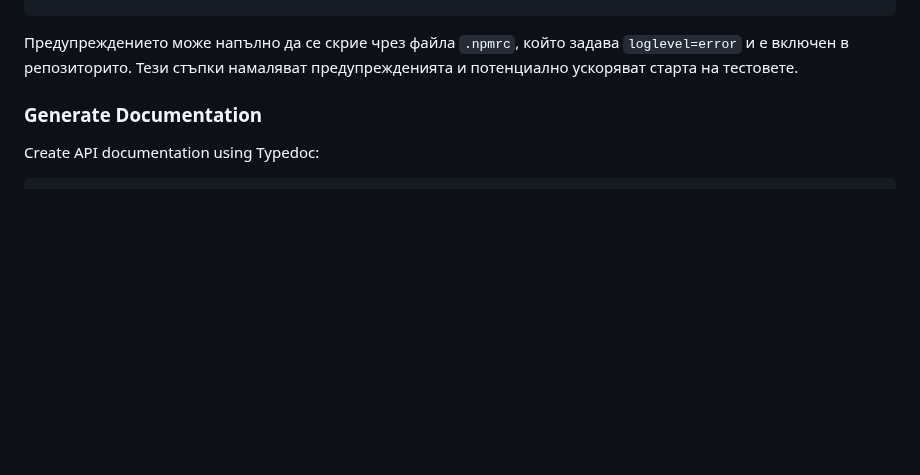
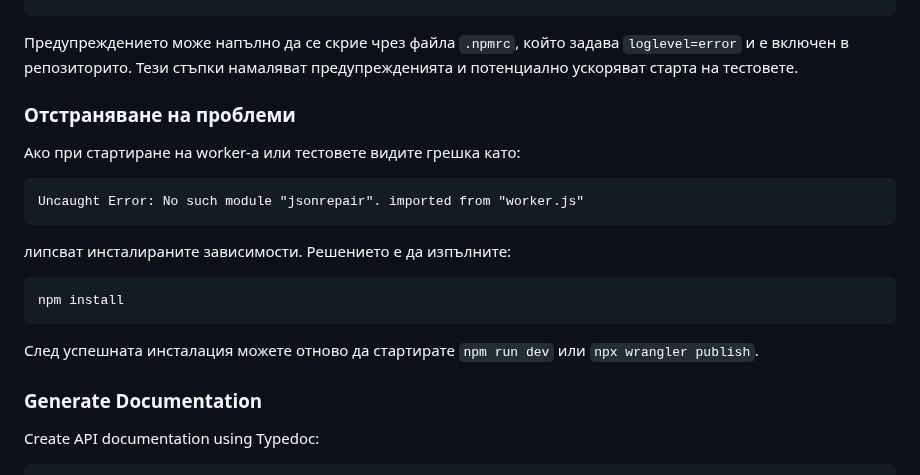
Before and after one commit to Radilovk/bodybest, a Markdown page: README.md, the part around the change. Rendered like a GitHub page; blank space fills up the shorter version.

Commit message:
docs: add troubleshooting note for jsonrepair

````diff
--- a/README.md
+++ b/README.md
@@ -75,6 +75,23 @@ npm config delete https-proxy
 `loglevel=error` и е включен в репозиторито.
 Тези стъпки намаляват предупрежденията и потенциално ускоряват старта на
 тестовете.
+
+### Отстраняване на проблеми
+
+Ако при стартиране на worker-а или тестовете видите грешка като:
+
+```text
+Uncaught Error: No such module "jsonrepair". imported from "worker.js"
+```
+
+липсват инсталираните зависимости. Решението е да изпълните:
+
+```bash
+npm install
+```
+
+След успешната инсталация можете отново да стартирате `npm run dev` или
+`npx wrangler publish`.
 
 ### Generate Documentation
 
````
